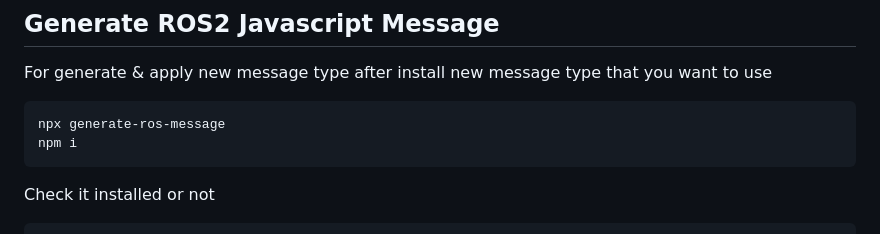
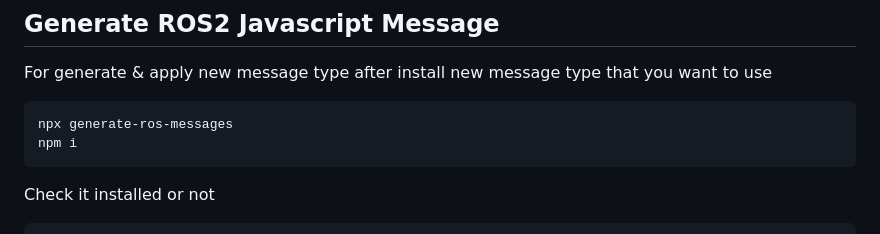
Before and after one commit to reidlo5135/rclnodejs_mqtt_client, a Markdown page: README.md, the part around the change. Rendered like a GitHub page.

Commit message:
chore : update README.md

````diff
--- a/README.md
+++ b/README.md
@@ -131,7 +131,7 @@ source install/setup.bash
 For generate & apply new message type after install new message type that you want to use
 
 ```bash
-npx generate-ros-message
+npx generate-ros-messages
 npm i
 ```
 
````
